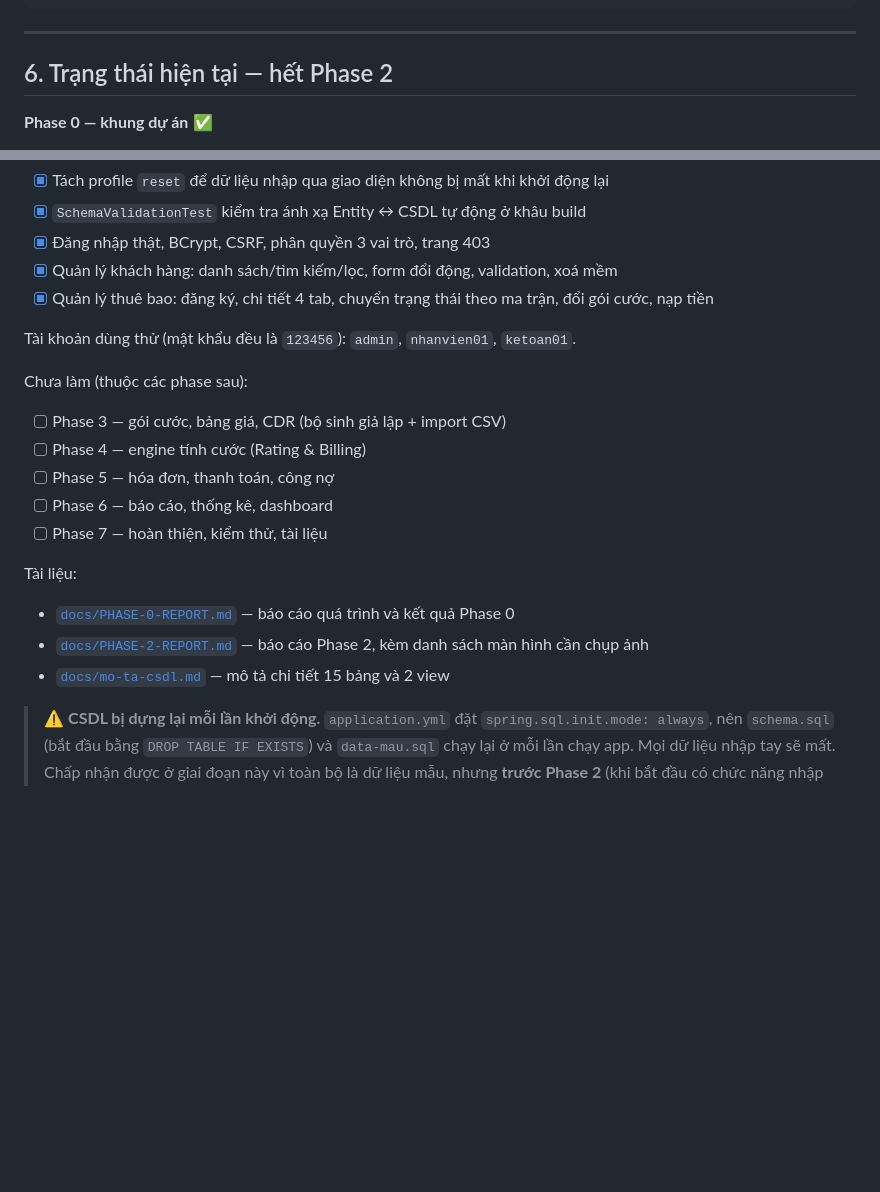
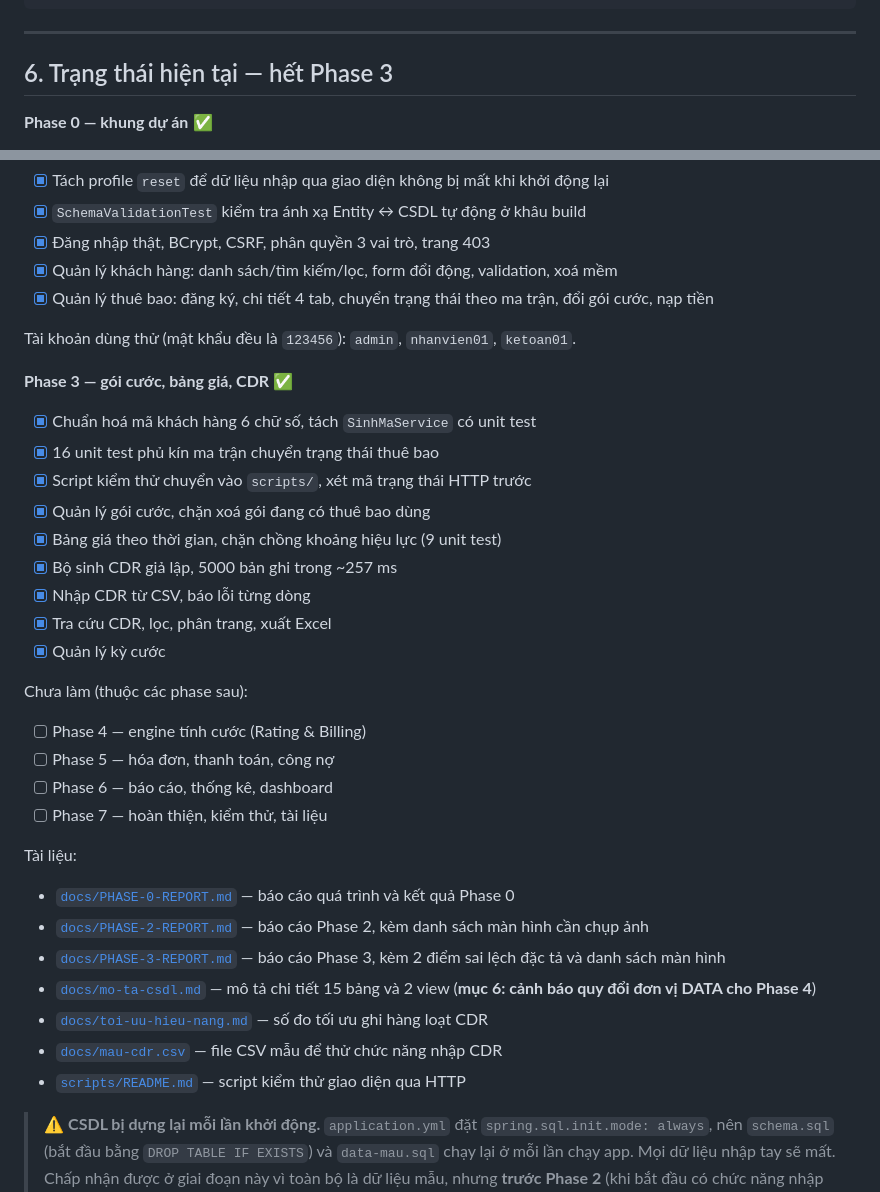
Before and after one commit to hanzo30092003-dev/vnpt-billing, a Markdown page: README.md, 2 parts joined by grey strips. GitHub-like rendering; blank space fills up the shorter version.

```diff
--- a/README.md
+++ b/README.md
@@ -178,7 +178,7 @@ vnpt-billing/
 
 ---
 
-## 6. Trạng thái hiện tại — hết Phase 2
+## 6. Trạng thái hiện tại — hết Phase 3
 
 **Phase 0 — khung dự án** ✅
 
@@ -206,9 +206,20 @@ vnpt-billing/
 
 Tài khoản dùng thử (mật khẩu đều là `123456`): `admin`, `nhanvien01`, `ketoan01`.
 
+**Phase 3 — gói cước, bảng giá, CDR** ✅
+
+- [x] Chuẩn hoá mã khách hàng 6 chữ số, tách `SinhMaService` có unit test
+- [x] 16 unit test phủ kín ma trận chuyển trạng thái thuê bao
+- [x] Script kiểm thử chuyển vào `scripts/`, xét mã trạng thái HTTP trước
+- [x] Quản lý gói cước, chặn xoá gói đang có thuê bao dùng
+- [x] Bảng giá theo thời gian, chặn chồng khoảng hiệu lực (9 unit test)
+- [x] Bộ sinh CDR giả lập, 5000 bản ghi trong ~257 ms
+- [x] Nhập CDR từ CSV, báo lỗi từng dòng
+- [x] Tra cứu CDR, lọc, phân trang, xuất Excel
+- [x] Quản lý kỳ cước
+
 Chưa làm (thuộc các phase sau):
 
-- [ ] Phase 3 — gói cước, bảng giá, CDR (bộ sinh giả lập + import CSV)
 - [ ] Phase 4 — engine tính cước (Rating & Billing)
 - [ ] Phase 5 — hóa đơn, thanh toán, công nợ
 - [ ] Phase 6 — báo cáo, thống kê, dashboard
@@ -218,7 +229,11 @@ Tài liệu:
 
 - [`docs/PHASE-0-REPORT.md`](docs/PHASE-0-REPORT.md) — báo cáo quá trình và kết quả Phase 0
 - [`docs/PHASE-2-REPORT.md`](docs/PHASE-2-REPORT.md) — báo cáo Phase 2, kèm danh sách màn hình cần chụp ảnh
-- [`docs/mo-ta-csdl.md`](docs/mo-ta-csdl.md) — mô tả chi tiết 15 bảng và 2 view
+- [`docs/PHASE-3-REPORT.md`](docs/PHASE-3-REPORT.md) — báo cáo Phase 3, kèm 2 điểm sai lệch đặc tả và danh sách màn hình
+- [`docs/mo-ta-csdl.md`](docs/mo-ta-csdl.md) — mô tả chi tiết 15 bảng và 2 view (**mục 6: cảnh báo quy đổi đơn vị DATA cho Phase 4**)
+- [`docs/toi-uu-hieu-nang.md`](docs/toi-uu-hieu-nang.md) — số đo tối ưu ghi hàng loạt CDR
+- [`docs/mau-cdr.csv`](docs/mau-cdr.csv) — file CSV mẫu để thử chức năng nhập CDR
+- [`scripts/README.md`](scripts/README.md) — script kiểm thử giao diện qua HTTP
 
 > ⚠️ **CSDL bị dựng lại mỗi lần khởi động.** `application.yml` đặt
 > `spring.sql.init.mode: always`, nên `schema.sql` (bắt đầu bằng `DROP TABLE IF EXISTS`)
```
Also changed, not shown: docs/PHASE-3-REPORT.md (added, +459 -0 lines).
